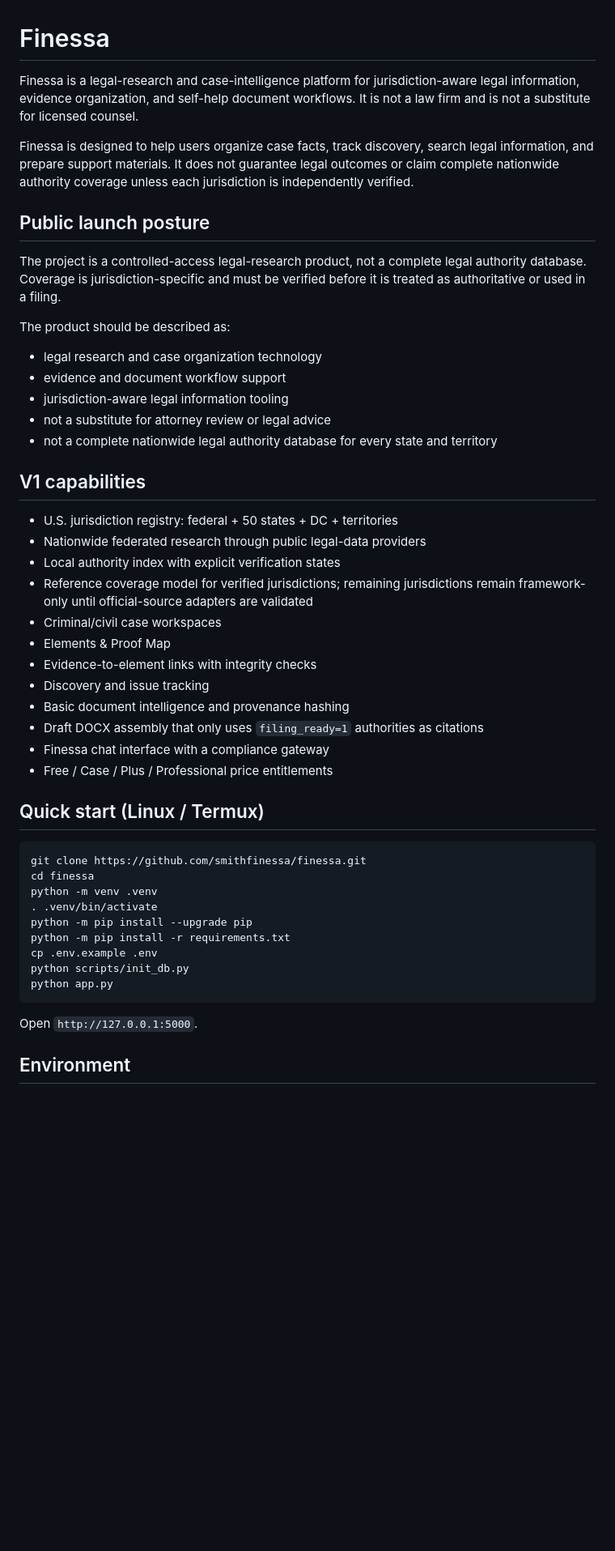
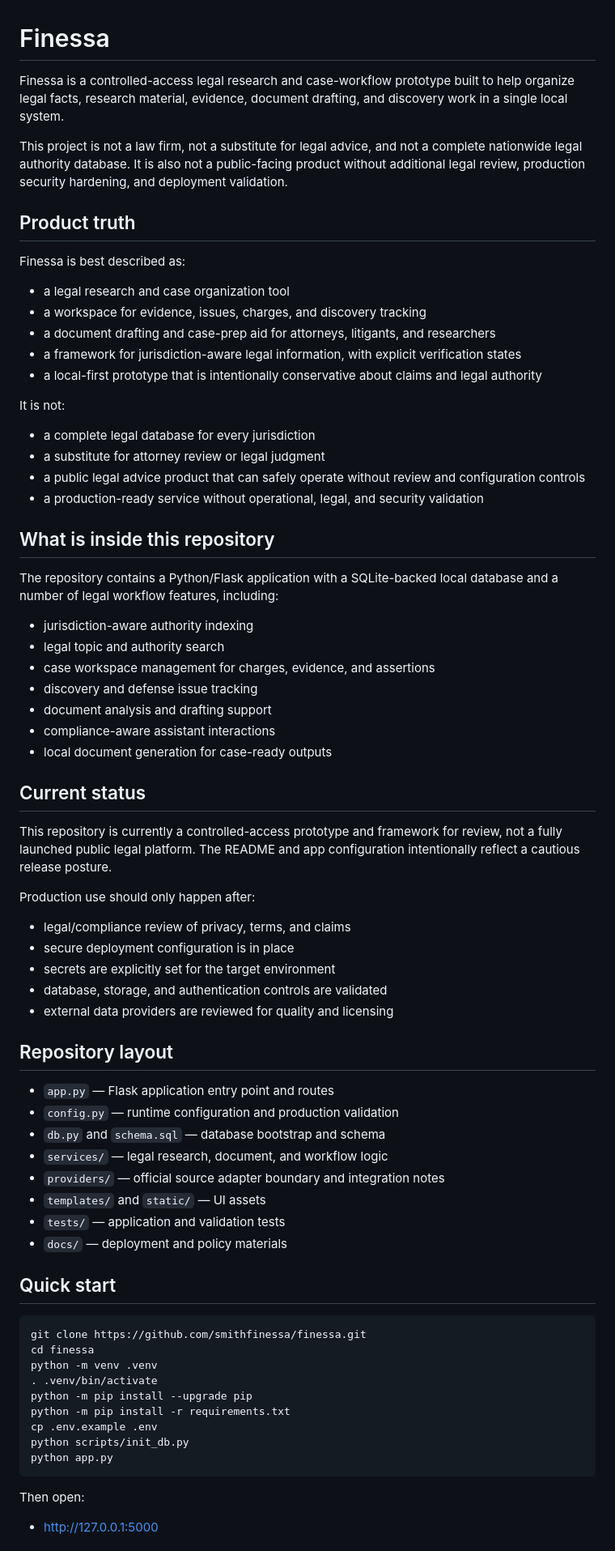
Before and after one commit to smithfinessa/finessa, a Markdown page: README.md, the part around one of its changes. Shown at 81% size. Drawn GitHub-style; blank space fills up the shorter version.

Commit message:
Rewrite the README to match the actual controlled-access product scope and deployment posture.

````diff
--- a/README.md
+++ b/README.md
@@ -1,37 +1,62 @@
 # Finessa
 
-Finessa is a legal-research and case-intelligence platform for jurisdiction-aware legal information, evidence organization, and self-help document workflows. It is not a law firm and is not a substitute for licensed counsel.
+Finessa is a controlled-access legal research and case-workflow prototype built to help organize legal facts, research material, evidence, document drafting, and discovery work in a single local system.
 
-Finessa is designed to help users organize case facts, track discovery, search legal information, and prepare support materials. It does not guarantee legal outcomes or claim complete nationwide authority coverage unless each jurisdiction is independently verified.
+This project is not a law firm, not a substitute for legal advice, and not a complete nationwide legal authority database. It is also not a public-facing product without additional legal review, production security hardening, and deployment validation.
 
-## Public launch posture
+## Product truth
 
-The project is a controlled-access legal-research product, not a complete legal authority database. Coverage is jurisdiction-specific and must be verified before it is treated as authoritative or used in a filing.
+Finessa is best described as:
 
-The product should be described as:
+- a legal research and case organization tool
+- a workspace for evidence, issues, charges, and discovery tracking
+- a document drafting and case-prep aid for attorneys, litigants, and researchers
+- a framework for jurisdiction-aware legal information, with explicit verification states
+- a local-first prototype that is intentionally conservative about claims and legal authority
 
-- legal research and case organization technology
-- evidence and document workflow support
-- jurisdiction-aware legal information tooling
-- not a substitute for attorney review or legal advice
-- not a complete nationwide legal authority database for every state and territory
+It is not:
 
-## V1 capabilities
+- a complete legal database for every jurisdiction
+- a substitute for attorney review or legal judgment
+- a public legal advice product that can safely operate without review and configuration controls
+- a production-ready service without operational, legal, and security validation
 
-- U.S. jurisdiction registry: federal + 50 states + DC + territories
-- Nationwide federated research through public legal-data providers
-- Local authority index with explicit verification states
-- Reference coverage model for verified jurisdictions; remaining jurisdictions remain framework-only until official-source adapters are validated
-- Criminal/civil case workspaces
-- Elements & Proof Map
-- Evidence-to-element links with integrity checks
-- Discovery and issue tracking
-- Basic document intelligence and provenance hashing
-- Draft DOCX assembly that only uses `filing_ready=1` authorities as citations
-- Finessa chat interface with a compliance gateway
-- Free / Case / Plus / Professional price entitlements
+## What is inside this repository
 
-## Quick start (Linux / Termux)
+The repository contains a Python/Flask application with a SQLite-backed local database and a number of legal workflow features, including:
+
+- jurisdiction-aware authority indexing
+- legal topic and authority search
+- case workspace management for charges, evidence, and assertions
+- discovery and defense issue tracking
+- document analysis and drafting support
+- compliance-aware assistant interactions
+- local document generation for case-ready outputs
+
+## Current status
+
+This repository is currently a controlled-access prototype and framework for review, not a fully launched public legal platform. The README and app configuration intentionally reflect a cautious release posture.
+
+Production use should only happen after:
+
+- legal/compliance review of privacy, terms, and claims
+- secure deployment configuration is in place
+- secrets are explicitly set for the target environment
+- database, storage, and authentication controls are validated
+- external data providers are reviewed for quality and licensing
+
+## Repository layout
+
+- `app.py` — Flask application entry point and routes
+- `config.py` — runtime configuration and production validation
+- `db.py` and `schema.sql` — database bootstrap and schema
+- `services/` — legal research, document, and workflow logic
+- `providers/` — official source adapter boundary and integration notes
+- `templates/` and `static/` — UI assets
+- `tests/` — application and validation tests
+- `docs/` — deployment and policy materials
+
+## Quick start
 
 ```bash
 git clone https://github.com/smithfinessa/finessa.git
@@ -45,7 +70,7 @@ python scripts/init_db.py
 python app.py
 ```
 
-Open `http://127.0.0.1:5000`.
+Then open:
 
-## Environment
+- http://127.0.0.1:5000
 
````
Also changed, not shown: other parts of README.md (+30 -23 lines).
